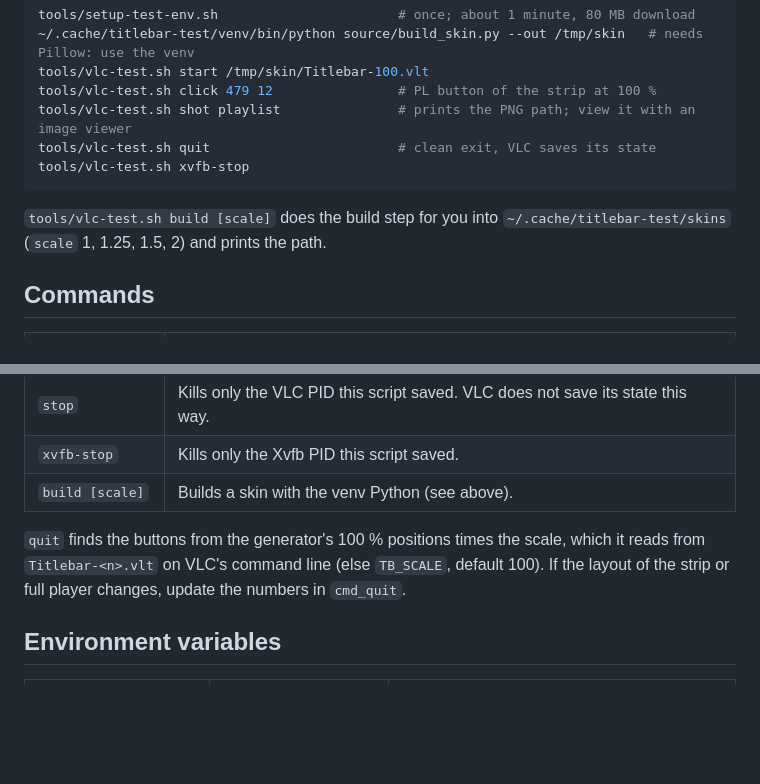
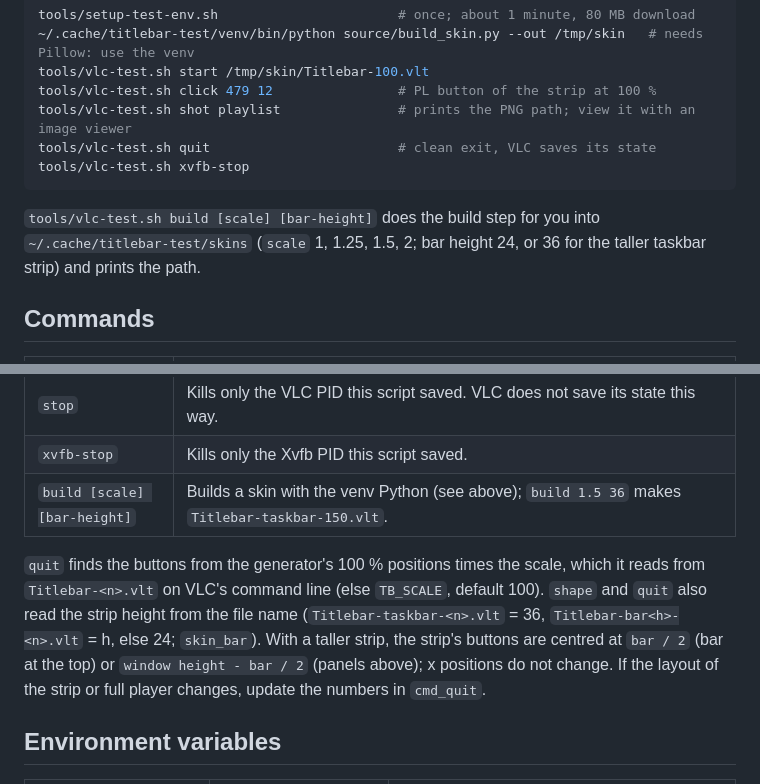
Before and after one commit to fakrij/vlc-amp, a Markdown page: tools/README.md, 2 parts joined by grey strips. GitHub-like rendering; blank space fills up the shorter version.

````diff
--- a/tools/README.md
+++ b/tools/README.md
@@ -16,8 +16,9 @@ tools/vlc-test.sh quit                        # clean exit, VLC saves its state
 tools/vlc-test.sh xvfb-stop
 ```
 
-`tools/vlc-test.sh build [scale]` does the build step for you into
-`~/.cache/titlebar-test/skins` (`scale` 1, 1.25, 1.5, 2) and prints the path.
+`tools/vlc-test.sh build [scale] [bar-height]` does the build step for you into
+`~/.cache/titlebar-test/skins` (`scale` 1, 1.25, 1.5, 2; bar height 24, or 36 for
+the taller taskbar strip) and prints the path.
 
 ## Commands
 
@@ -33,11 +34,14 @@ tools/vlc-test.sh xvfb-stop
 | `quit` | Expands the strip if needed and clicks the full player's quit button, so VLC writes `skins2-config` into its `vlcrc`. Prints that line. |
 | `stop` | Kills only the VLC PID this script saved. VLC does not save its state this way. |
 | `xvfb-stop` | Kills only the Xvfb PID this script saved. |
-| `build [scale]` | Builds a skin with the venv Python (see above). |
+| `build [scale] [bar-height]` | Builds a skin with the venv Python (see above); `build 1.5 36` makes `Titlebar-taskbar-150.vlt`. |
 
 `quit` finds the buttons from the generator's 100 % positions times the scale,
 which it reads from `Titlebar-<n>.vlt` on VLC's command line (else `TB_SCALE`,
-default 100). If the layout of the strip or full player changes, update the
+default 100). `shape` and `quit` also read the strip height from the file name
+(`Titlebar-taskbar-<n>.vlt` = 36, `Titlebar-bar<h>-<n>.vlt` = h, else 24; `skin_bar`).
+With a taller strip, the strip's buttons are centred at `bar / 2` (bar at the top)
+or `window height - bar / 2` (panels above); x positions do not change. If the layout of the strip or full player changes, update the
 numbers in `cmd_quit`.
 
 ## Environment variables
````
Also changed, not shown: README.md (+30 -4 lines), docs/architecture.md (+29 -2 lines), docs/img/strip-taskbar.png (added), 10 other files.
